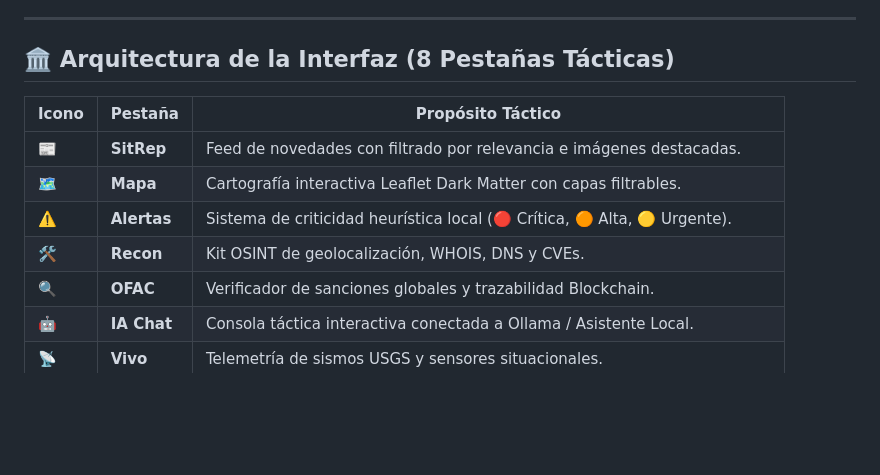
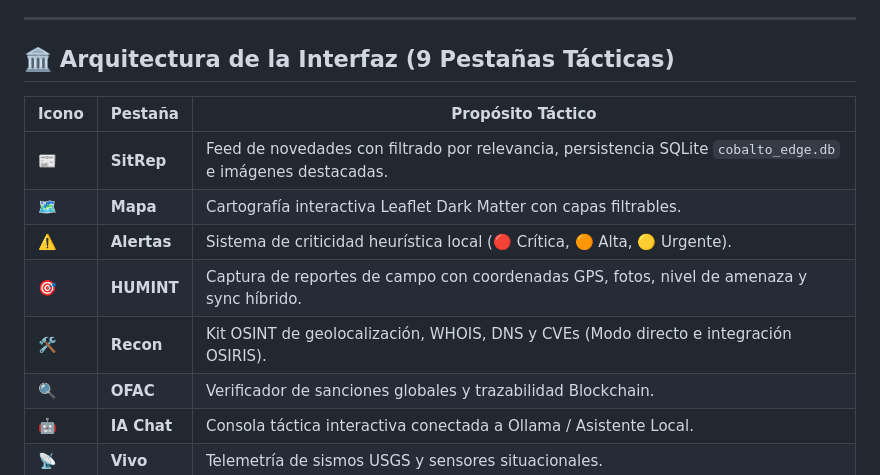
Before and after one commit to zuluetaulianov-eng/cobalto_mobile, a Markdown page: README.md, the part around the change. Rendered like a GitHub page; blank space fills up the shorter version.

Commit message:
docs(mobile): update README.md to document 9 tactical tabs, SQLite cobalto_edge.db persistence, and hybrid architecture

```diff
--- a/README.md
+++ b/README.md
@@ -21,14 +21,15 @@
 
 ---
 
-## 🏛️ Arquitectura de la Interfaz (8 Pestañas Tácticas)
+## 🏛️ Arquitectura de la Interfaz (9 Pestañas Tácticas)
 
 | Icono | Pestaña | Propósito Táctico |
 |---|---|---|
-| 📰 | **SitRep** | Feed de novedades con filtrado por relevancia e imágenes destacadas. |
+| 📰 | **SitRep** | Feed de novedades con filtrado por relevancia, persistencia SQLite `cobalto_edge.db` e imágenes destacadas. |
 | 🗺️ | **Mapa** | Cartografía interactiva Leaflet Dark Matter con capas filtrables. |
 | ⚠️ | **Alertas** | Sistema de criticidad heurística local (🔴 Crítica, 🟠 Alta, 🟡 Urgente). |
-| 🛠️ | **Recon** | Kit OSINT de geolocalización, WHOIS, DNS y CVEs. |
+| 🎯 | **HUMINT** | Captura de reportes de campo con coordenadas GPS, fotos, nivel de amenaza y sync híbrido. |
+| 🛠️ | **Recon** | Kit OSINT de geolocalización, WHOIS, DNS y CVEs (Modo directo e integración OSIRIS). |
 | 🔍 | **OFAC** | Verificador de sanciones globales y trazabilidad Blockchain. |
 | 🤖 | **IA Chat** | Consola táctica interactiva conectada a Ollama / Asistente Local. |
 | 📡 | **Vivo** | Telemetría de sismos USGS y sensores situacionales. |
```
